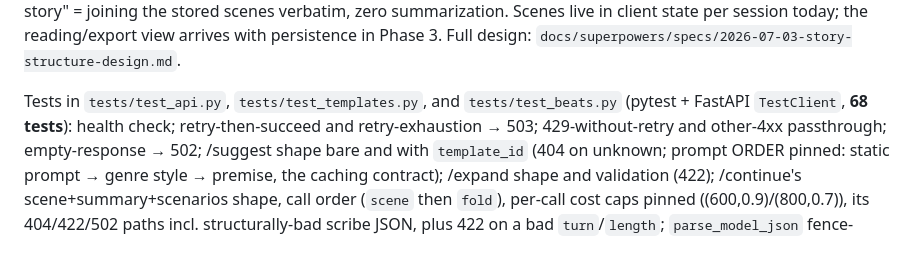
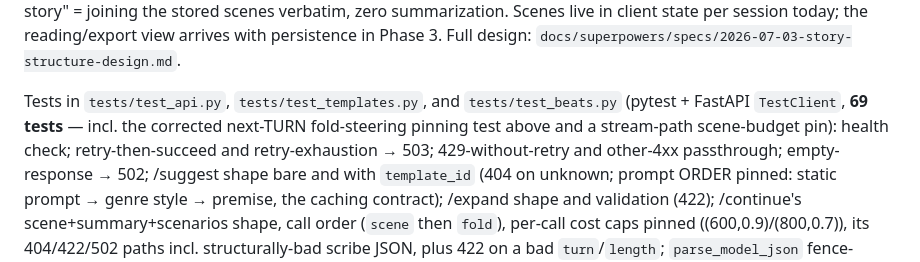
Before and after one commit to OmarFishir/Storyteller, a Markdown page: CLAUDE.md, the part around one of its changes. Rendered like a GitHub page.

```diff
--- a/CLAUDE.md
+++ b/CLAUDE.md
@@ -231,7 +236,9 @@ reading/export view arrives with persistence in Phase 3. Full design:
 `docs/superpowers/specs/2026-07-03-story-structure-design.md`.
 
 Tests in `tests/test_api.py`, `tests/test_templates.py`, and `tests/test_beats.py`
-(pytest + FastAPI `TestClient`, **68 tests**): health check; retry-then-succeed
+(pytest + FastAPI `TestClient`, **69 tests** — incl. the corrected next-TURN
+fold-steering pinning test above and a stream-path scene-budget pin): health
+check; retry-then-succeed
 and retry-exhaustion → 503; 429-without-retry and other-4xx passthrough;
 empty-response → 502; /suggest shape bare and with `template_id` (404 on
 unknown; prompt ORDER pinned: static prompt → genre style → premise, the
```
Also changed, not shown: other parts of CLAUDE.md (+18 -6 lines).
